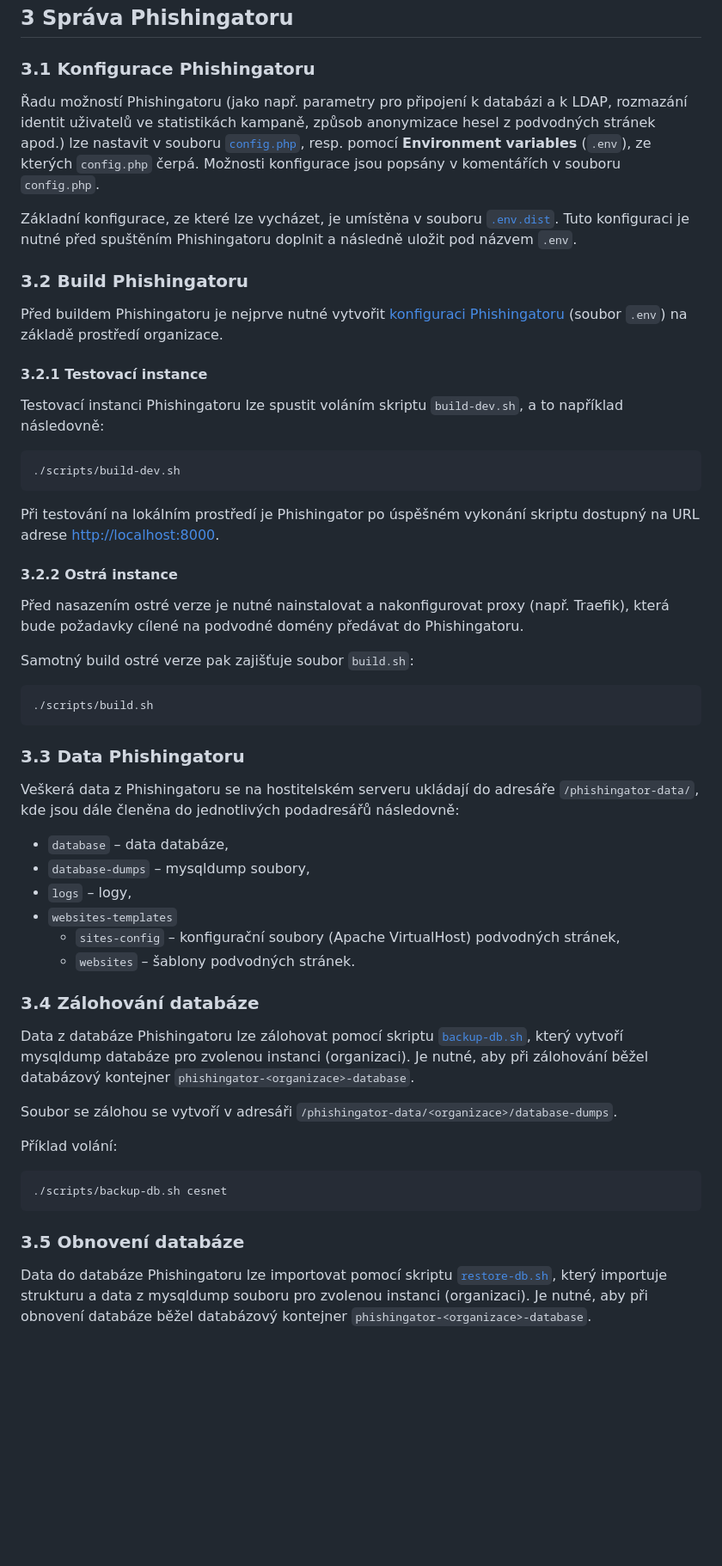
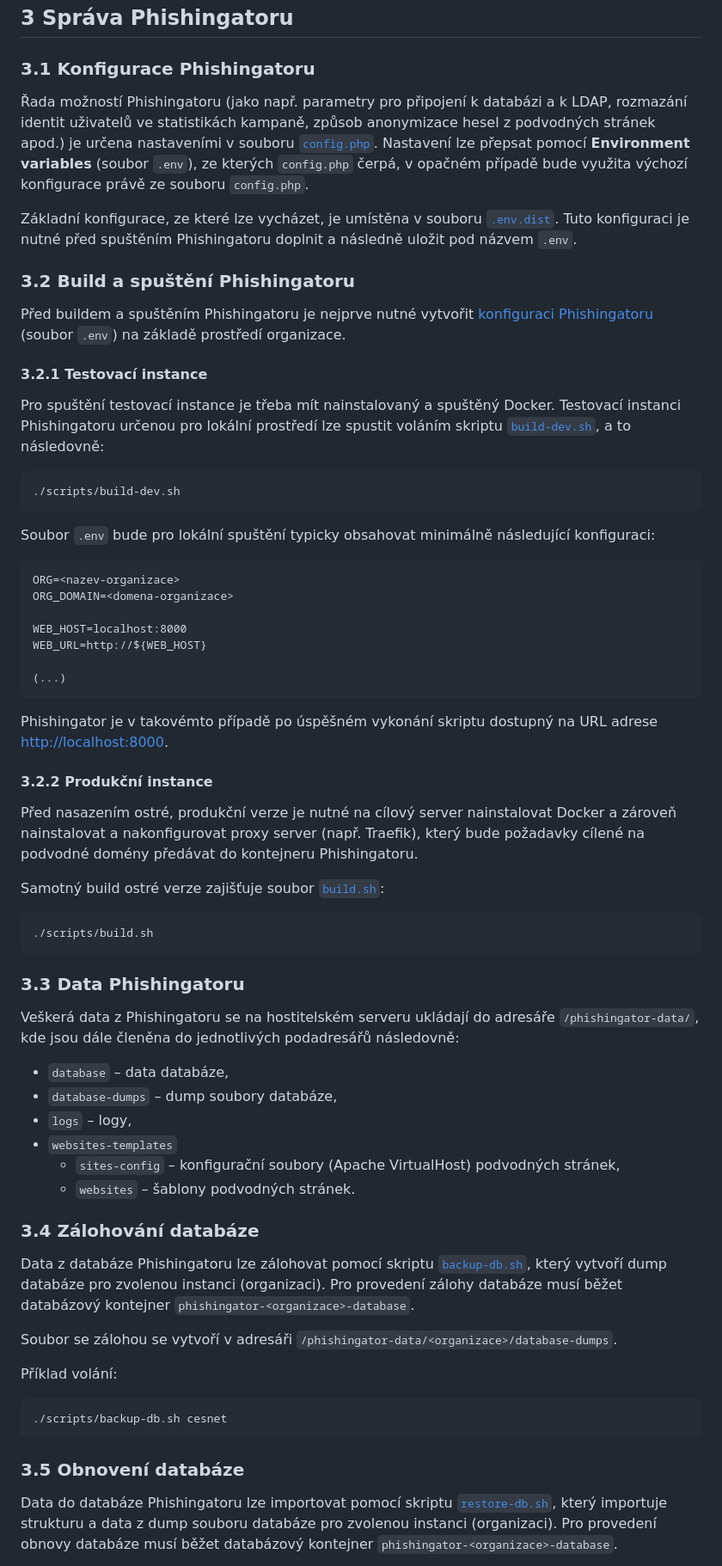
Before and after one commit to msebela/Phishingator, a Markdown page: MANUAL.md, the part around one of its changes. Shown at 86% size. GitHub-like rendering; blank space fills up the shorter version.

Commit message:
Manual changes

````diff
--- a/MANUAL.md
+++ b/MANUAL.md
@@ -210,32 +210,44 @@ Formulář pro přidání nebo úpravu skupiny obsahuje následující vstupní
 
 ### 3.1 Konfigurace Phishingatoru
 
-Řadu možností Phishingatoru (jako např. parametry pro připojení k databázi a k LDAP, rozmazání identit uživatelů ve statistikách kampaně, způsob anonymizace hesel z podvodných stránek apod.) lze nastavit v souboru [`config.php`](src/config.php), resp. pomocí **Environment variables** (`.env`), ze kterých `config.php` čerpá. Možnosti konfigurace jsou popsány v komentářích v souboru `config.php`.
+Řada možností Phishingatoru (jako např. parametry pro připojení k databázi a k LDAP, rozmazání identit uživatelů ve statistikách kampaně, způsob anonymizace hesel z podvodných stránek apod.) je určena nastaveními v souboru [`config.php`](src/config.php). Nastavení lze přepsat pomocí **Environment variables** (soubor `.env`), ze kterých `config.php` čerpá, v opačném případě bude využita výchozí konfigurace právě ze souboru `config.php`.
 
 Základní konfigurace, ze které lze vycházet, je umístěna v souboru [`.env.dist`](.env.dist). Tuto konfiguraci je nutné před spuštěním Phishingatoru doplnit a následně uložit pod názvem `.env`.
 
 
-### 3.2 Build Phishingatoru
+### 3.2 Build a spuštění Phishingatoru
 
-Před buildem Phishingatoru je nejprve nutné vytvořit [konfiguraci Phishingatoru](#31-konfigurace-phishingatoru) (soubor `.env`) na základě prostředí organizace.
+Před buildem a spuštěním Phishingatoru je nejprve nutné vytvořit [konfiguraci Phishingatoru](#31-konfigurace-phishingatoru) (soubor `.env`) na základě prostředí organizace.
 
 
 #### 3.2.1 Testovací instance
 
-Testovací instanci Phishingatoru lze spustit voláním skriptu `build-dev.sh`, a to například následovně:
+Pro spuštění testovací instance je třeba mít nainstalovaný a spuštěný Docker. Testovací instanci Phishingatoru určenou pro lokální prostředí lze spustit voláním skriptu [`build-dev.sh`](scripts/build-dev.sh), a to následovně:
 
 ```
 ./scripts/build-dev.sh
 ```
 
-Při testování na lokálním prostředí je Phishingator po úspěšném vykonání skriptu dostupný na URL adrese <http://localhost:8000>.
+Soubor `.env` bude pro lokální spuštění typicky obsahovat minimálně následující konfiguraci:
+
+```
+ORG=<nazev-organizace>
+ORG_DOMAIN=<domena-organizace>
+
+WEB_HOST=localhost:8000
+WEB_URL=http://${WEB_HOST}
+
+(...)
+```
+
+Phishingator je v takovémto případě po úspěšném vykonání skriptu dostupný na URL adrese <http://localhost:8000>.
 
 
-#### 3.2.2 Ostrá instance
+#### 3.2.2 Produkční instance
 
-Před nasazením ostré verze je nutné nainstalovat a nakonfigurovat proxy (např. Traefik), která bude požadavky cílené na podvodné domény předávat do Phishingatoru.
+Před nasazením ostré, produkční verze je nutné na cílový server nainstalovat Docker a zároveň nainstalovat a nakonfigurovat proxy server (např. Traefik), který bude požadavky cílené na podvodné domény předávat do kontejneru Phishingatoru.
 
-Samotný build ostré verze pak zajišťuje soubor `build.sh`:
+Samotný build ostré verze zajišťuje soubor [`build.sh`](scripts/build.sh):
 
 ```
 ./scripts/build.sh
@@ -247,7 +259,7 @@ Samotný build ostré verze pak zajišťuje soubor `build.sh`:
 Veškerá data z Phishingatoru se na hostitelském serveru ukládají do adresáře `/phishingator-data/`, kde jsou dále členěna do jednotlivých podadresářů následovně:
 
 - `database` – data databáze,
-- `database-dumps` – mysqldump soubory,
+- `database-dumps` – dump soubory databáze,
 - `logs` – logy,
 - `websites-templates`
   - `sites-config` – konfigurační soubory (Apache VirtualHost) podvodných stránek,
@@ -256,7 +268,7 @@ Veškerá data z Phishingatoru se na hostitelském serveru ukládají do adresá
 
 ### 3.4 Zálohování databáze
 
-Data z databáze Phishingatoru lze zálohovat pomocí skriptu [`backup-db.sh`](scripts/backup-db.sh), který vytvoří mysqldump databáze pro zvolenou instanci (organizaci). Je nutné, aby při zálohování běžel databázový kontejner `phishingator-<organizace>-database`.
+Data z databáze Phishingatoru lze zálohovat pomocí skriptu [`backup-db.sh`](scripts/backup-db.sh), který vytvoří dump databáze pro zvolenou instanci (organizaci). Pro provedení zálohy databáze musí běžet databázový kontejner `phishingator-<organizace>-database`.
 
 Soubor se zálohou se vytvoří v adresáři `/phishingator-data/<organizace>/database-dumps`.
 
@@ -269,5 +281,5 @@ Příklad volání:
 
 ### 3.5 Obnovení databáze
 
-Data do databáze Phishingatoru lze importovat pomocí skriptu [`restore-db.sh`](scripts/restore-db.sh), který importuje strukturu a data z mysqldump souboru pro zvolenou instanci (organizaci). Je nutné, aby při obnovení databáze běžel databázový kontejner `phishingator-<organizace>-database`.
+Data do databáze Phishingatoru lze importovat pomocí skriptu [`restore-db.sh`](scripts/restore-db.sh), který importuje strukturu a data z dump souboru databáze pro zvolenou instanci (organizaci). Pro provedení obnovy databáze musí běžet databázový kontejner `phishingator-<organizace>-database`.
 
````
Also changed, not shown: other parts of MANUAL.md (+10 -8 lines).
